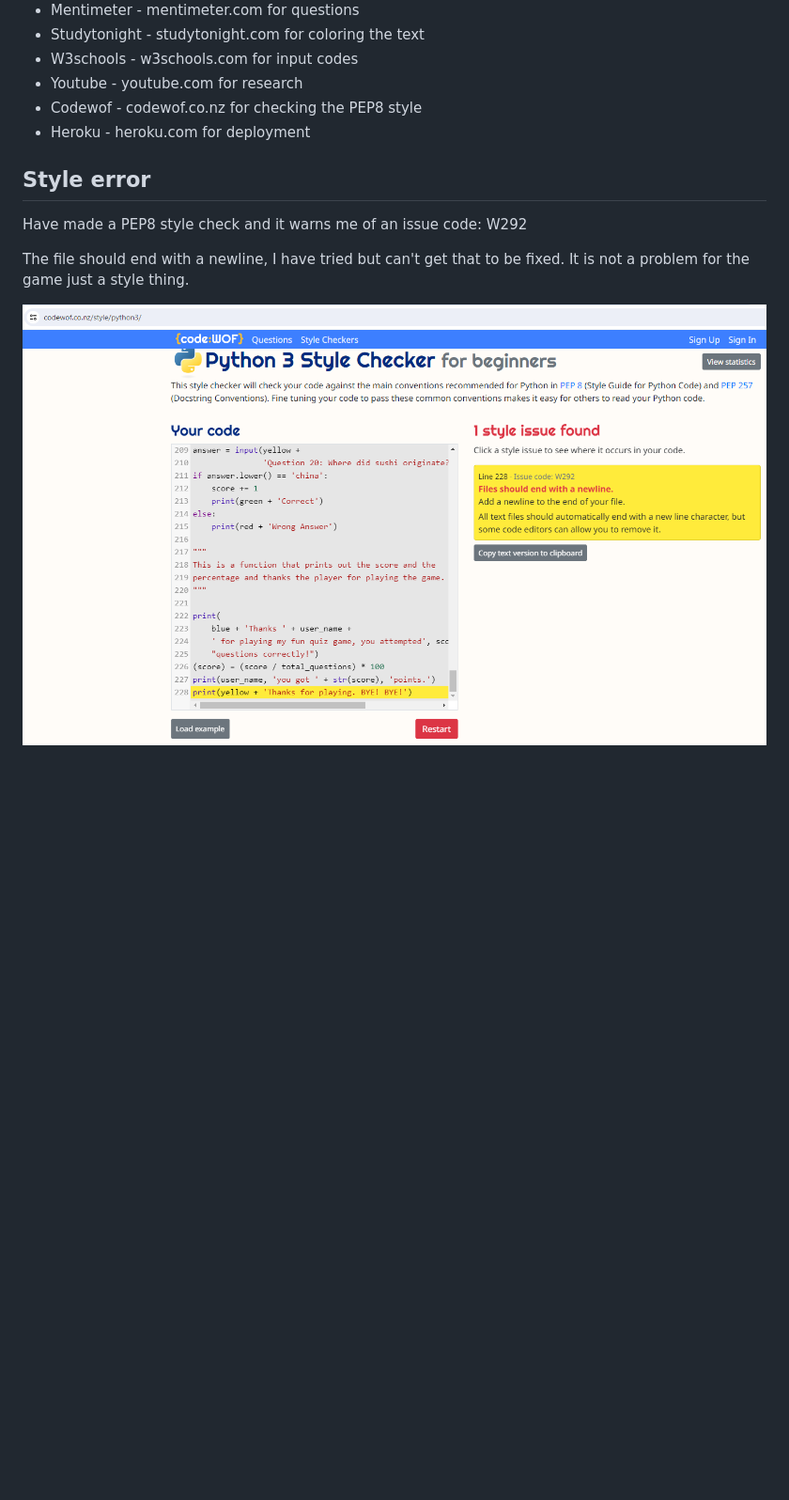
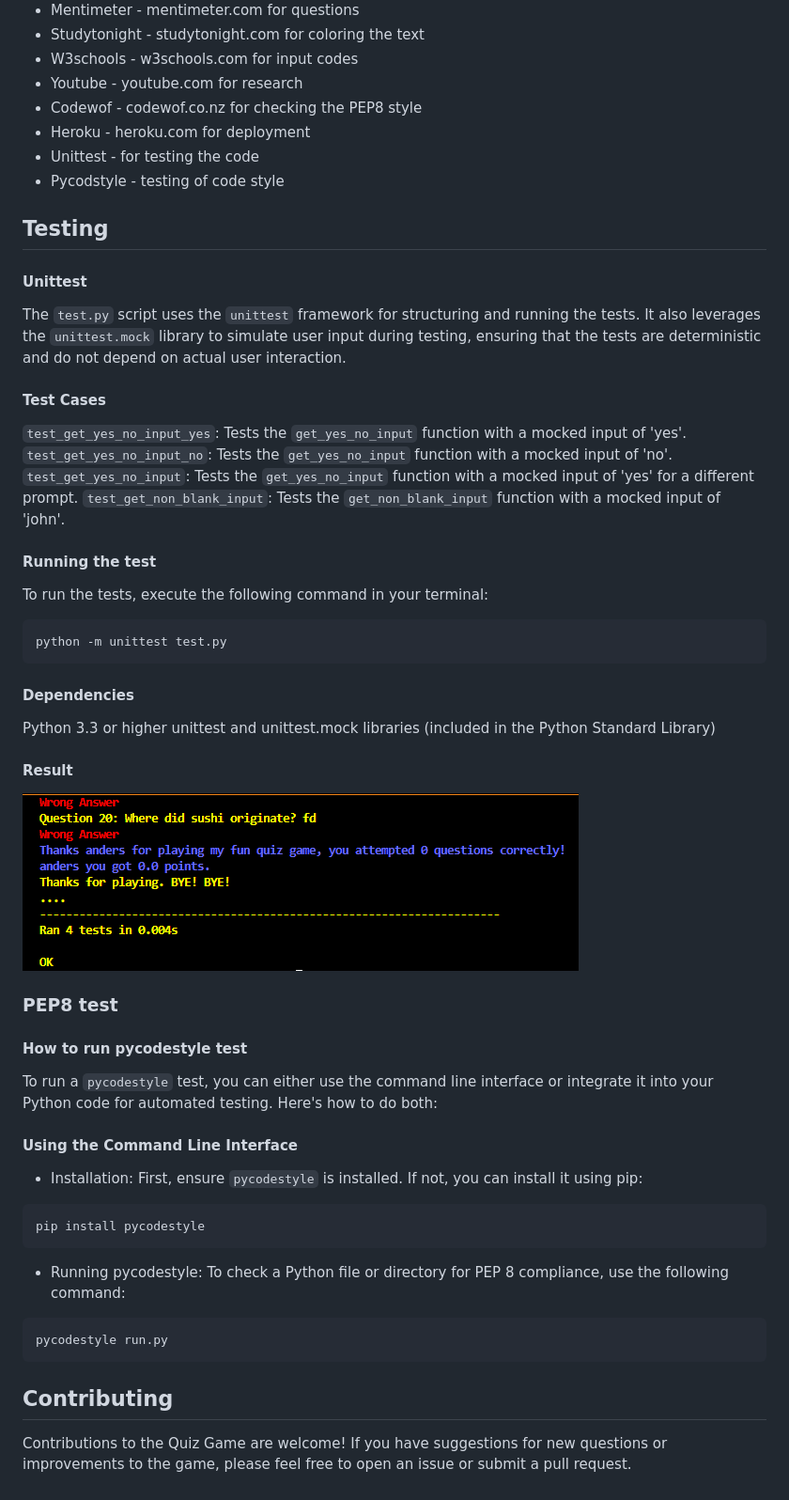
Before and after one commit to AndersH82/a_quiz_game, a Markdown page: README.md, the part around the change printed below. Shown: that part at 94% size. Rendered like a GitHub page; pictures changed too: image-readme/test.png (added); blank space fills up the shorter version.

````diff
--- a/README.md
+++ b/README.md
@@ -70,11 +54,57 @@ print(yellow + 'Thanks for playing. BYE! BYE!')
 - Youtube - youtube.com for research
 - Codewof - codewof.co.nz for checking the PEP8 style
 - Heroku - heroku.com for deployment
+- Unittest - for testing the code
+- Pycodstyle - testing of code style
 
-## Style error
+## Testing
 
-Have made a PEP8 style check and it warns me of an issue code: W292
+#### Unittest
 
-The file should end with a newline, I have tried but can't get that to be fixed. It is not a problem for the game just a style thing.
+The `test.py` script uses the `unittest` framework for structuring and running the tests. It also leverages the `unittest.mock` library to simulate user input during testing, ensuring that the tests are deterministic and do not depend on actual user interaction.
 
-![](image-readme/pep8stylecheck.png)
+#### Test Cases
+
+`test_get_yes_no_input_yes`: Tests the `get_yes_no_input` function with a mocked input of 'yes'.
+`test_get_yes_no_input_no`: Tests the `get_yes_no_input` function with a mocked input of 'no'.
+`test_get_yes_no_input`: Tests the `get_yes_no_input` function with a mocked input of 'yes' for a different prompt.
+`test_get_non_blank_input`: Tests the `get_non_blank_input` function with a mocked input of 'john'.
+
+#### Running the test
+To run the tests, execute the following command in your terminal:
+
+```
+python -m unittest test.py
+```
+
+#### Dependencies
+
+Python 3.3 or higher
+unittest and unittest.mock libraries (included in the Python Standard Library)
+
+#### Result
+
+<img src="image-readme/test.png">
+
+### PEP8 test
+
+#### How to run pycodestyle test
+
+To run a `pycodestyle` test, you can either use the command line interface or integrate it into your Python code for automated testing. Here's how to do both:
+
+#### Using the Command Line Interface
+
+- Installation: First, ensure `pycodestyle` is installed. If not, you can install it using pip:
+
+```
+pip install pycodestyle
+```
+
+- Running pycodestyle: To check a Python file or directory for PEP 8 compliance, use the following command:
+
+```
+pycodestyle run.py
+```
+
+## Contributing
+Contributions to the Quiz Game are welcome! If you have suggestions for new questions or improvements to the game, please feel free to open an issue or submit a pull request.
````
Also changed, not shown: other parts of README.md (+31 -47 lines), 1 other file.
